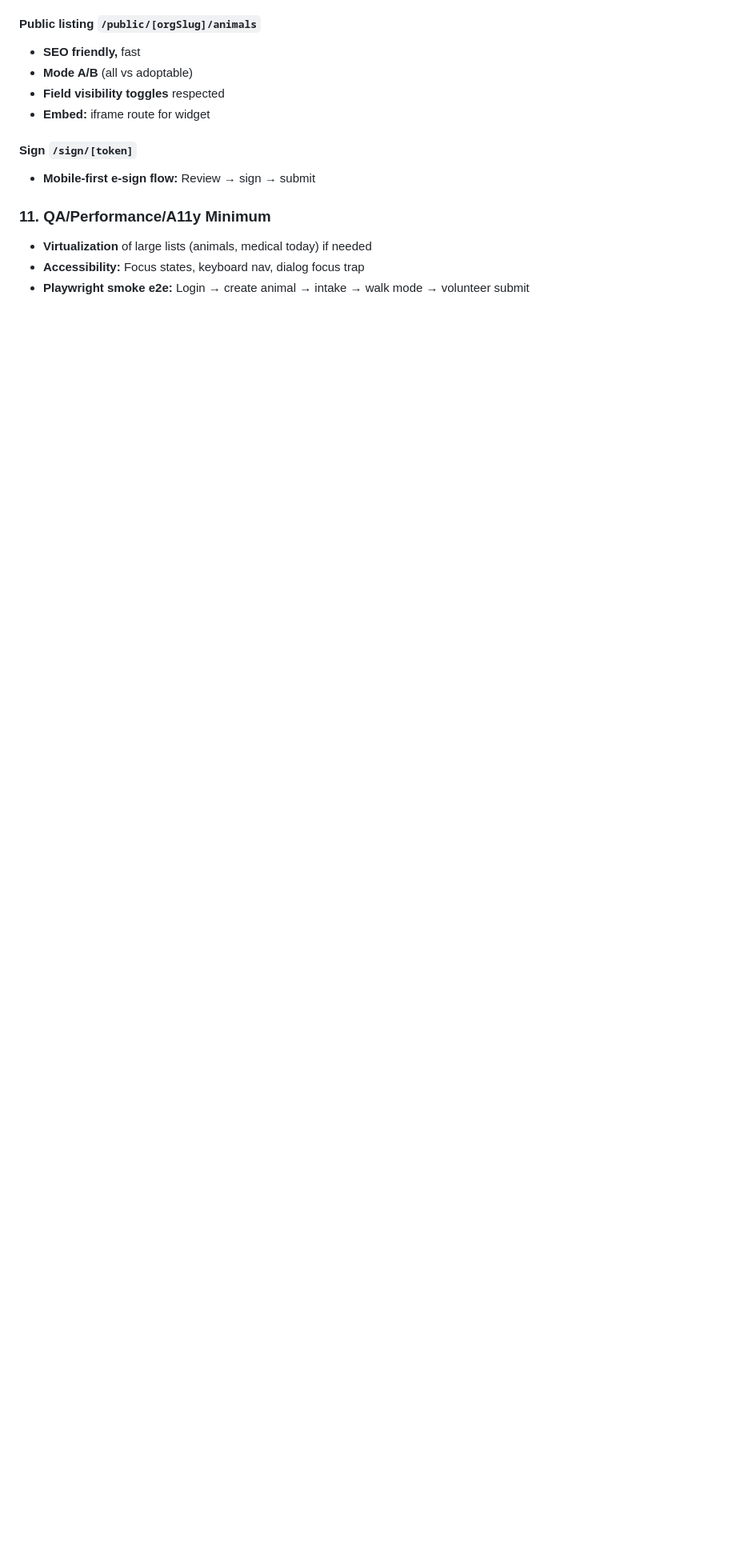
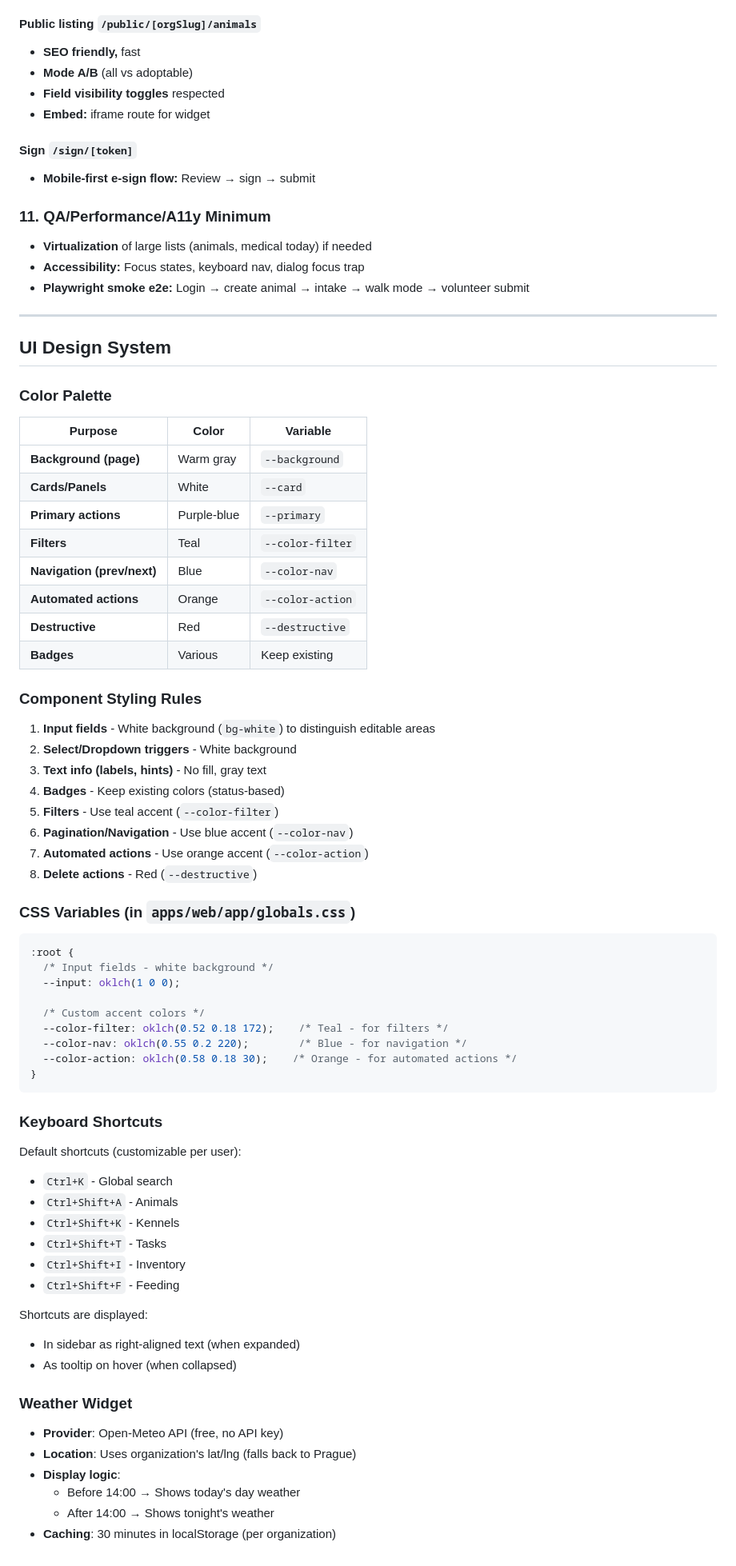
Before and after one commit to xsimekp1/sqlpet, a Markdown page: CLAUDE.md, the part around the change. Shown at 80% size. Drawn GitHub-style; blank space fills up the shorter version.

Commit message:
docs: add UI design system to CLAUDE.md

````diff
--- a/CLAUDE.md
+++ b/CLAUDE.md
@@ -494,3 +494,68 @@ Steps:
 - **Virtualization** of large lists (animals, medical today) if needed
 - **Accessibility:** Focus states, keyboard nav, dialog focus trap
 - **Playwright smoke e2e:** Login → create animal → intake → walk mode → volunteer submit
+
+---
+
+## UI Design System
+
+### Color Palette
+
+| Purpose | Color | Variable |
+|---------|-------|----------|
+| **Background (page)** | Warm gray | `--background` |
+| **Cards/Panels** | White | `--card` |
+| **Primary actions** | Purple-blue | `--primary` |
+| **Filters** | Teal | `--color-filter` |
+| **Navigation (prev/next)** | Blue | `--color-nav` |
+| **Automated actions** | Orange | `--color-action` |
+| **Destructive** | Red | `--destructive` |
+| **Badges** | Various | Keep existing |
+
+### Component Styling Rules
+
+1. **Input fields** - White background (`bg-white`) to distinguish editable areas
+2. **Select/Dropdown triggers** - White background
+3. **Text info (labels, hints)** - No fill, gray text
+4. **Badges** - Keep existing colors (status-based)
+5. **Filters** - Use teal accent (`--color-filter`)
+6. **Pagination/Navigation** - Use blue accent (`--color-nav`)
+7. **Automated actions** - Use orange accent (`--color-action`)
+8. **Delete actions** - Red (`--destructive`)
+
+### CSS Variables (in `apps/web/app/globals.css`)
+
+```css
+:root {
+  /* Input fields - white background */
+  --input: oklch(1 0 0);
+
+  /* Custom accent colors */
+  --color-filter: oklch(0.52 0.18 172);    /* Teal - for filters */
+  --color-nav: oklch(0.55 0.2 220);        /* Blue - for navigation */
+  --color-action: oklch(0.58 0.18 30);    /* Orange - for automated actions */
+}
+```
+
+### Keyboard Shortcuts
+
+Default shortcuts (customizable per user):
+- `Ctrl+K` - Global search
+- `Ctrl+Shift+A` - Animals
+- `Ctrl+Shift+K` - Kennels
+- `Ctrl+Shift+T` - Tasks
+- `Ctrl+Shift+I` - Inventory
+- `Ctrl+Shift+F` - Feeding
+
+Shortcuts are displayed:
+- In sidebar as right-aligned text (when expanded)
+- As tooltip on hover (when collapsed)
+
+### Weather Widget
+
+- **Provider**: Open-Meteo API (free, no API key)
+- **Location**: Uses organization's lat/lng (falls back to Prague)
+- **Display logic**:
+  - Before 14:00 → Shows today's day weather
+  - After 14:00 → Shows tonight's weather
+- **Caching**: 30 minutes in localStorage (per organization)
````
